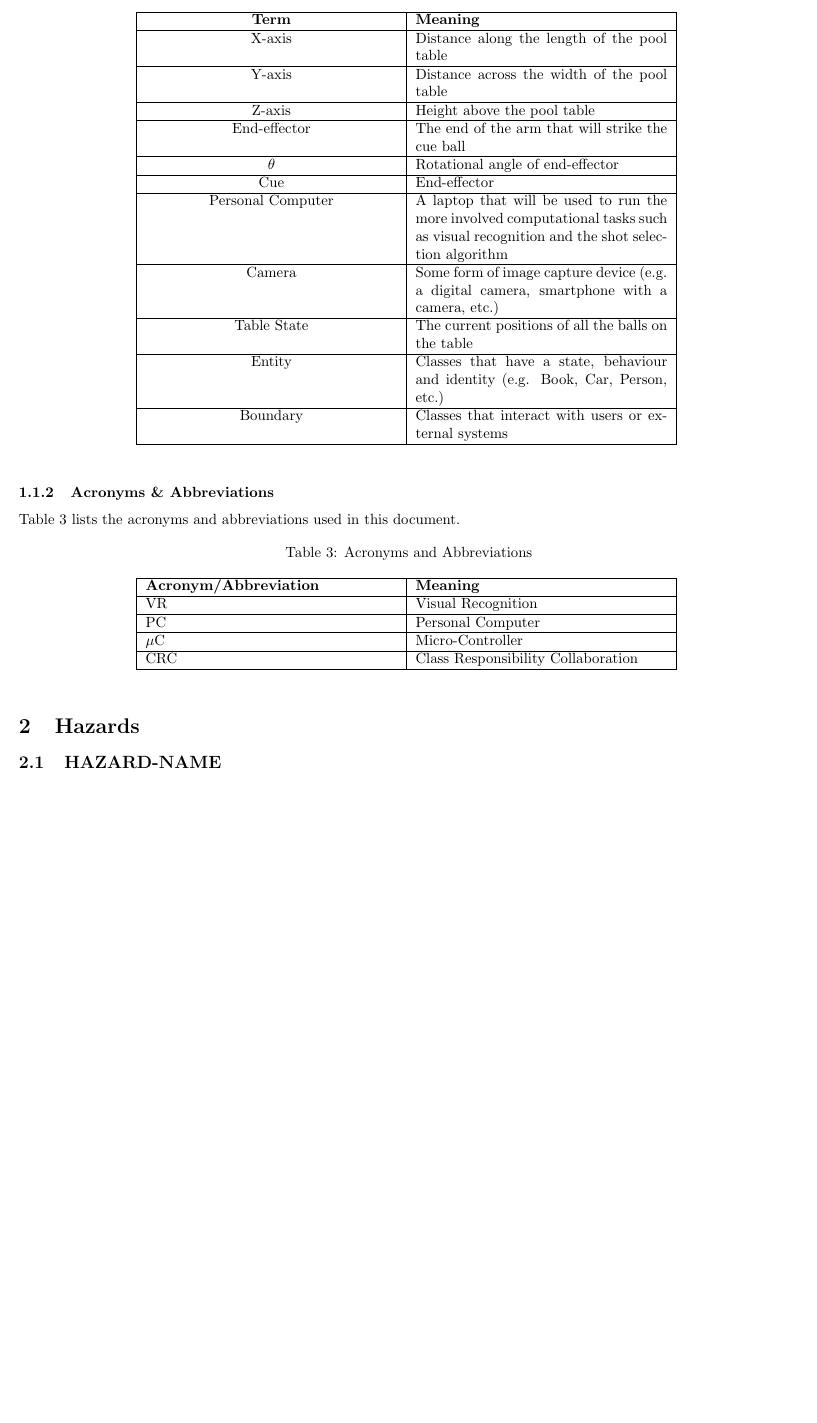
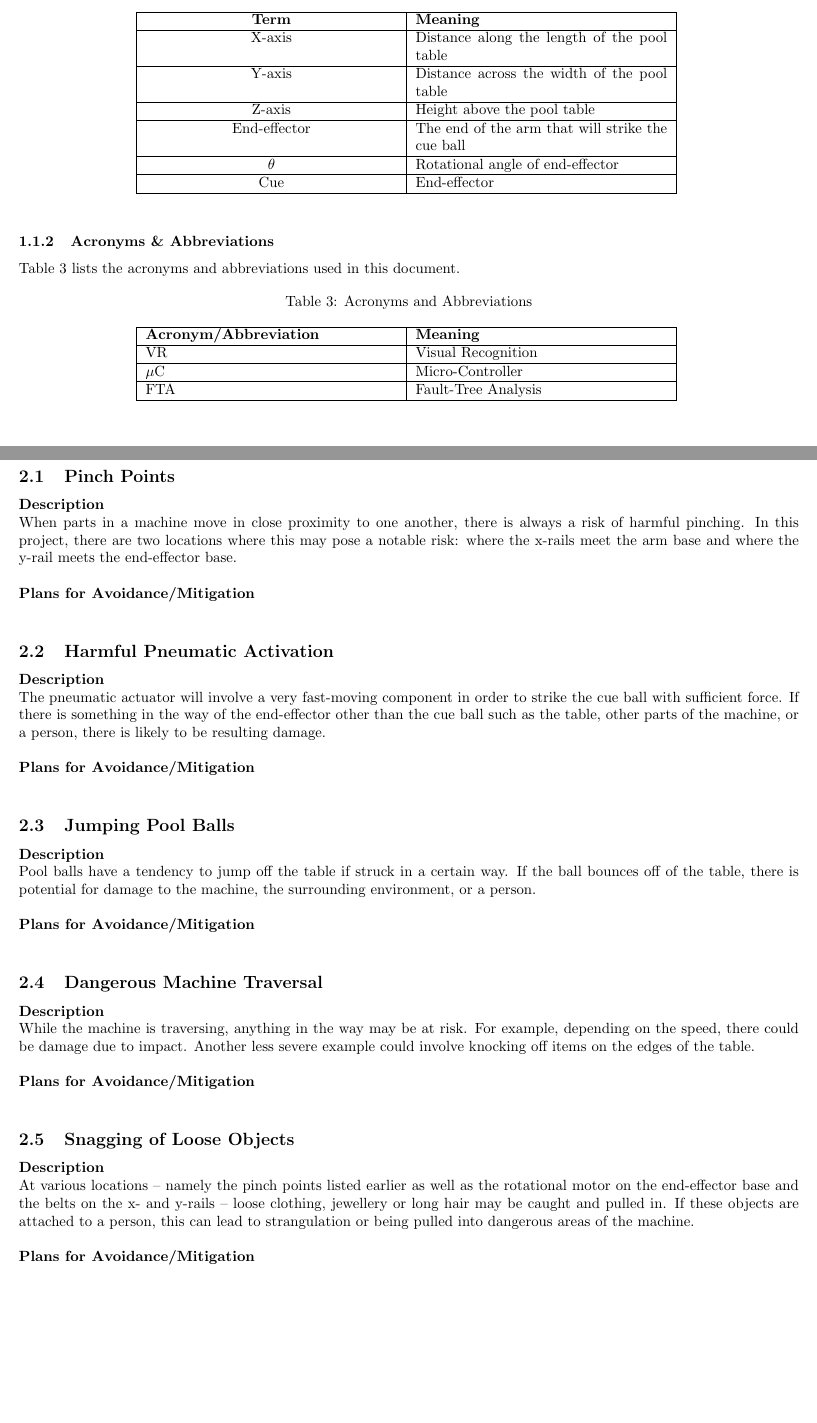
Before and after one commit to EricLeFort/Capstone-Project, a LaTeX document (doc/HazardAnalysis/HazardAnalysis.tex): part of page 4 of 4 before the commit and two parts of pages 3 and 4 of 4 after it, the two joined at a grey line, cut so that both start at the same text, the shorter picture padded with empty space. Compiled offline with pdfLaTeX.

Commit message:
Descriptions of hazards, overview added

```diff
--- a/doc/HazardAnalysis/HazardAnalysis.tex
+++ b/doc/HazardAnalysis/HazardAnalysis.tex
@@ -61,11 +61,6 @@ Table \ref{tab:Definitions} lists the definitions used in this document. The def
 	End-effector			&The end of the arm that will strike the cue ball\\\hline
 	$\theta$				&Rotational angle of end-effector\\\hline
 	Cue 					&End-effector\\\hline
-	Personal Computer		&A laptop that will be used to run the more involved computational tasks such as visual recognition and the shot selection algorithm\\\hline
-	Camera					&Some form of image capture device (e.g. a digital camera, smartphone with a camera, etc.)\\\hline
-	Table State				&The current positions of all the balls on the table\\\hline
-	Entity					&Classes that have a state, behaviour and identity (e.g. Book, Car, Person, etc.)\\\hline
-	Boundary				&Classes that interact with users or external systems\\\hline
 \end{tabular}
 \label{tab:Definitions}
 \end{table}
@@ -78,22 +73,44 @@ Table \ref{tab:Acronyms} lists the acronyms and abbreviations used in this docum
 \begin{tabular}{| p{6cm} | p{6cm} |}\hline
 	\textbf{Acronym/Abbreviation}	&\textbf{Meaning}\\\hline
 	VR								&Visual Recognition\\\hline
-	PC								&Personal Computer\\\hline
 	$\mu$C							&Micro-Controller\\\hline
-	CRC								&Class Responsibility Collaboration\\\hline
+	FTA								&Fault-Tree Analysis\\\hline
 \end{tabular}
 \label{tab:Acronyms}
 \end{table}
 
-%List of hazards:
-%Person injured due to a ``pinch point''.
-%Pneumatic striking person, table, or machine.
-%Pool ball jumping off the table and injuring a person or damaging property.
-%Machine injures person while traversing the table.
-%Loose clothing/jewellery/long hair getting caught in the machine.
+\newpage
 \section{Hazards}
 %TODO section description, high-level system FTA diagram (each section will elaborate on its specific hazard tree.
-\subsection{HAZARD-NAME}
-%TODO Hazard description, plans for avoidance and/or mitigation, provide detailed subset of FTA for appropriate FTA section
+\subsection{Pinch Points}
+\textbf{Description}\\
+When parts in a machine move in close proximity to one another, there is always a risk of harmful pinching. In this project, there are two locations where this may pose a notable risk: where the x-rails meet the arm base and where the y-rail meets the end-effector base.\\~\\
+\textbf{Plans for Avoidance/Mitigation}\\
+%TODO plans for avoidance and/or mitigation
+%TODO detailed subset of FTA
+\subsection{Harmful Pneumatic Activation}
+\textbf{Description}\\
+The pneumatic actuator will involve a very fast-moving component in order to strike the cue ball with sufficient force. If there is something in the way of the end-effector other than the cue ball such as the table, other parts of the machine, or a person, there is likely to be resulting damage.\\~\\
+\textbf{Plans for Avoidance/Mitigation}\\
+%TODO plans for avoidance and/or mitigation
+%TODO detailed subset of FTA
+\subsection{Jumping Pool Balls}
+\textbf{Description}\\
+Pool balls have a tendency to jump off the table if struck in a certain way. If the ball bounces off of the table, there is potential for damage to the machine, the surrounding environment, or a person.\\~\\
+\textbf{Plans for Avoidance/Mitigation}\\
+%TODO plans for avoidance and/or mitigation
+%TODO detailed subset of FTA
+\subsection{Dangerous Machine Traversal}
+\textbf{Description}\\
+While the machine is traversing, anything in the way may be at risk. For example, depending on the speed, there could be damage due to impact. Another less severe example could involve knocking off items on the edges of the table.\\~\\
+\textbf{Plans for Avoidance/Mitigation}\\
+%TODO plans for avoidance and/or mitigation
+%TODO detailed subset of FTA
+\subsection{Snagging of Loose Objects}
+\textbf{Description}\\
+At various locations -- namely the pinch points listed earlier as well as the rotational motor on the end-effector base and the belts on the x- and y-rails -- loose clothing, jewellery or long hair may be caught and pulled in. If these objects are attached to a person, this can lead to strangulation or being pulled into dangerous areas of the machine.\\~\\
+\textbf{Plans for Avoidance/Mitigation}\\
+%TODO plans for avoidance and/or mitigation
+%TODO detailed subset of FTA
 
 \end{document}
```
Also changed, not shown: doc/HazardAnalysis/HazardAnalysis.pdf, doc/HazardAnalysis/HazardAnalysis.tex (4 more changed lines).
